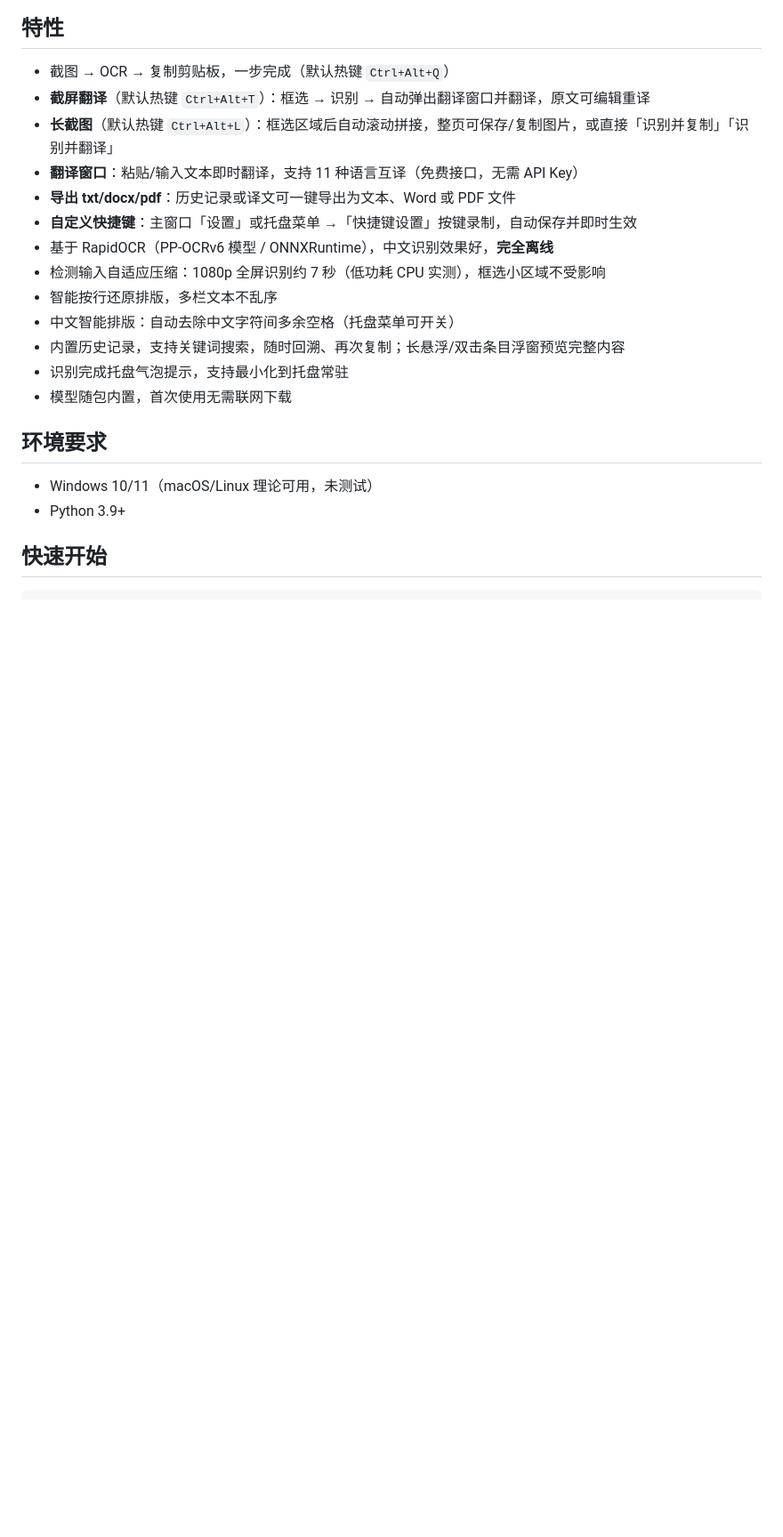
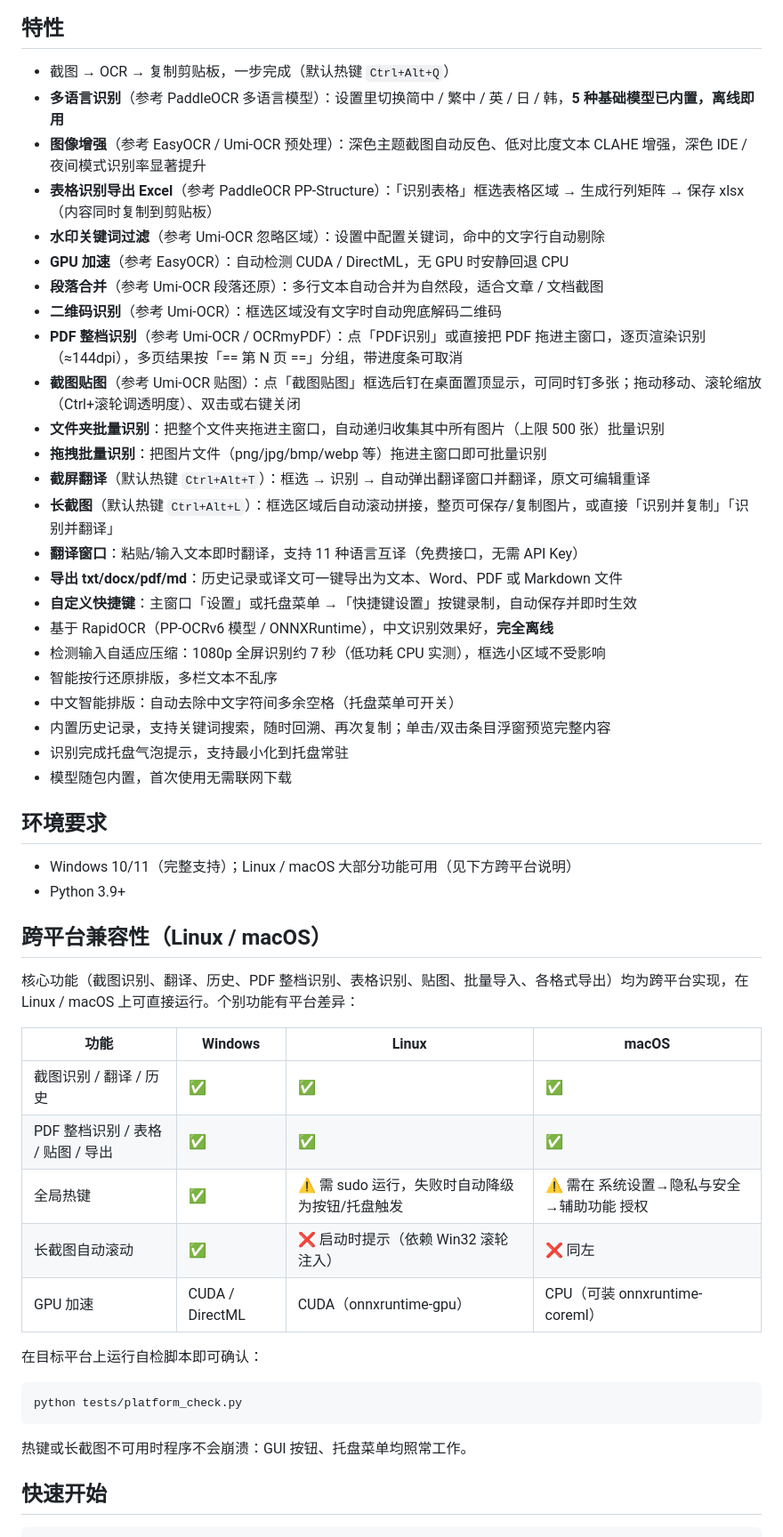
Before and after one commit to q037180/SnapOCR, a Markdown page: README.md, the part around one of its changes. Shown at 89% size. Drawn GitHub-style; blank space fills up the shorter version.

````diff
--- a/README.md
+++ b/README.md
@@ -7,23 +7,54 @@
 ## 特性
 
 - 截图 → OCR → 复制剪贴板，一步完成（默认热键 `Ctrl+Alt+Q`）
+- **多语言识别**（参考 PaddleOCR 多语言模型）：设置里切换简中 / 繁中 / 英 / 日 / 韩，**5 种基础模型已内置，离线即用**
+- **图像增强**（参考 EasyOCR / Umi-OCR 预处理）：深色主题截图自动反色、低对比度文本 CLAHE 增强，深色 IDE / 夜间模式识别率显著提升
+- **表格识别导出 Excel**（参考 PaddleOCR PP-Structure）：「识别表格」框选表格区域 → 生成行列矩阵 → 保存 xlsx（内容同时复制到剪贴板）
+- **水印关键词过滤**（参考 Umi-OCR 忽略区域）：设置中配置关键词，命中的文字行自动剔除
+- **GPU 加速**（参考 EasyOCR）：自动检测 CUDA / DirectML，无 GPU 时安静回退 CPU
+- **段落合并**（参考 Umi-OCR 段落还原）：多行文本自动合并为自然段，适合文章 / 文档截图
+- **二维码识别**（参考 Umi-OCR）：框选区域没有文字时自动兜底解码二维码
+- **PDF 整档识别**（参考 Umi-OCR / OCRmyPDF）：点「PDF识别」或直接把 PDF 拖进主窗口，逐页渲染识别（≈144dpi），多页结果按「== 第 N 页 ==」分组，带进度条可取消
+- **截图贴图**（参考 Umi-OCR 贴图）：点「截图贴图」框选后钉在桌面置顶显示，可同时钉多张；拖动移动、滚轮缩放（Ctrl+滚轮调透明度）、双击或右键关闭
+- **文件夹批量识别**：把整个文件夹拖进主窗口，自动递归收集其中所有图片（上限 500 张）批量识别
+- **拖拽批量识别**：把图片文件（png/jpg/bmp/webp 等）拖进主窗口即可批量识别
 - **截屏翻译**（默认热键 `Ctrl+Alt+T`）：框选 → 识别 → 自动弹出翻译窗口并翻译，原文可编辑重译
 - **长截图**（默认热键 `Ctrl+Alt+L`）：框选区域后自动滚动拼接，整页可保存/复制图片，或直接「识别并复制」「识别并翻译」
 - **翻译窗口**：粘贴/输入文本即时翻译，支持 11 种语言互译（免费接口，无需 API Key）
-- **导出 txt/docx/pdf**：历史记录或译文可一键导出为文本、Word 或 PDF 文件
+- **导出 txt/docx/pdf/md**：历史记录或译文可一键导出为文本、Word、PDF 或 Markdown 文件
 - **自定义快捷键**：主窗口「设置」或托盘菜单 →「快捷键设置」按键录制，自动保存并即时生效
 - 基于 RapidOCR（PP-OCRv6 模型 / ONNXRuntime），中文识别效果好，**完全离线**
 - 检测输入自适应压缩：1080p 全屏识别约 7 秒（低功耗 CPU 实测），框选小区域不受影响
 - 智能按行还原排版，多栏文本不乱序
 - 中文智能排版：自动去除中文字符间多余空格（托盘菜单可开关）
-- 内置历史记录，支持关键词搜索，随时回溯、再次复制；长悬浮/双击条目浮窗预览完整内容
+- 内置历史记录，支持关键词搜索，随时回溯、再次复制；单击/双击条目浮窗预览完整内容
 - 识别完成托盘气泡提示，支持最小化到托盘常驻
 - 模型随包内置，首次使用无需联网下载
 
 ## 环境要求
 
-- Windows 10/11（macOS/Linux 理论可用，未测试）
+- Windows 10/11（完整支持）；Linux / macOS 大部分功能可用（见下方跨平台说明）
 - Python 3.9+
+
+## 跨平台兼容性（Linux / macOS）
+
+核心功能（截图识别、翻译、历史、PDF 整档识别、表格识别、贴图、批量导入、各格式导出）均为跨平台实现，在 Linux / macOS 上可直接运行。个别功能有平台差异：
+
+| 功能 | Windows | Linux | macOS |
+| --- | --- | --- | --- |
+| 截图识别 / 翻译 / 历史 | ✅ | ✅ | ✅ |
+| PDF 整档识别 / 表格 / 贴图 / 导出 | ✅ | ✅ | ✅ |
+| 全局热键 | ✅ | ⚠️ 需 sudo 运行，失败时自动降级为按钮/托盘触发 | ⚠️ 需在 系统设置→隐私与安全→辅助功能 授权 |
+| 长截图自动滚动 | ✅ | ❌ 启动时提示（依赖 Win32 滚轮注入） | ❌ 同左 |
+| GPU 加速 | CUDA / DirectML | CUDA（onnxruntime-gpu） | CPU（可装 onnxruntime-coreml） |
+
+在目标平台上运行自检脚本即可确认：
+
+```bash
+python tests/platform_check.py
+```
+
+热键或长截图不可用时程序不会崩溃：GUI 按钮、托盘菜单均照常工作。
 
 ## 快速开始
 
````
Also changed, not shown: other parts of README.md (+30 -8 lines), assets/demo-batch.gif (added), assets/demo-features.gif (added), assets/demo-pin.gif (added), assets/demo-table.gif (added), 1 other file.
